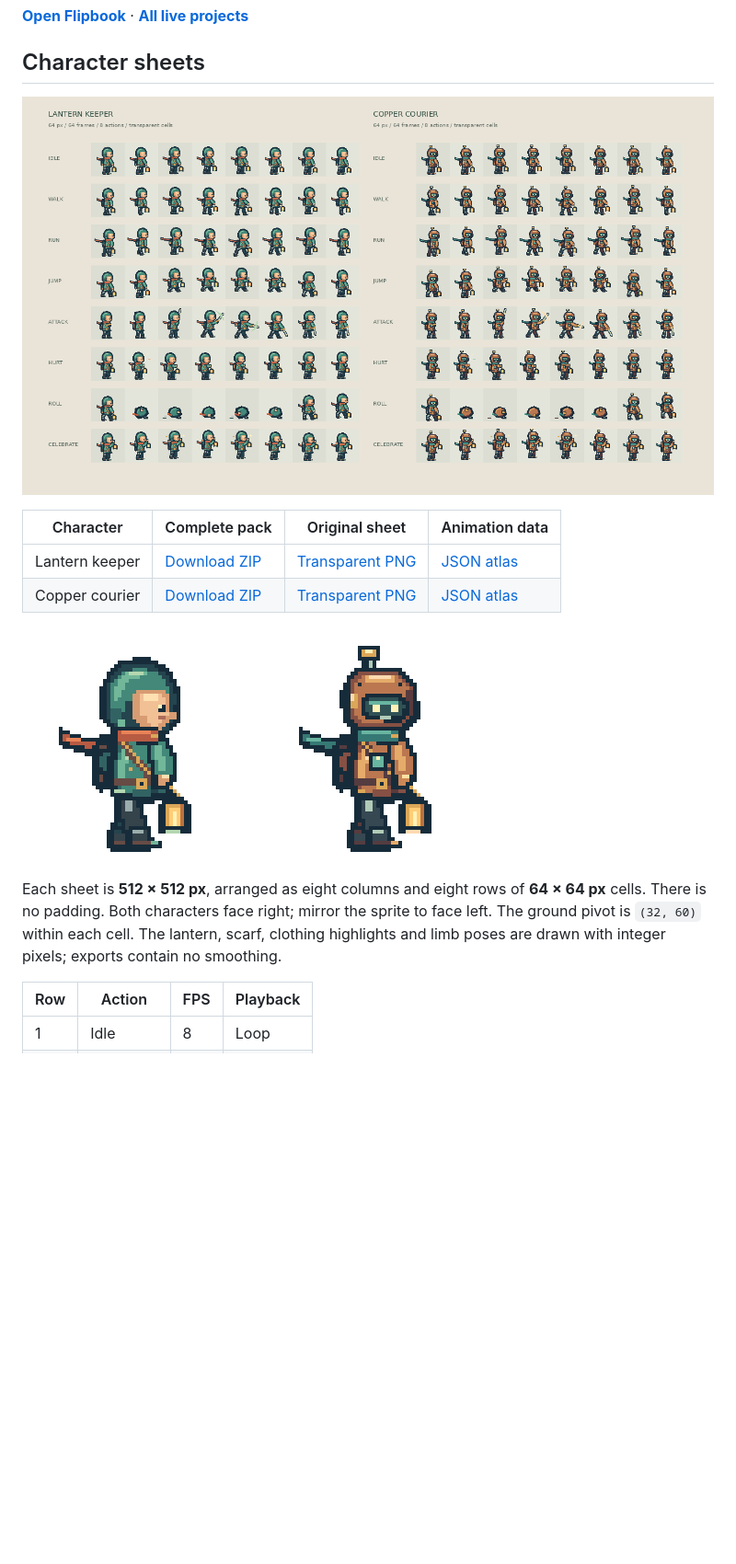
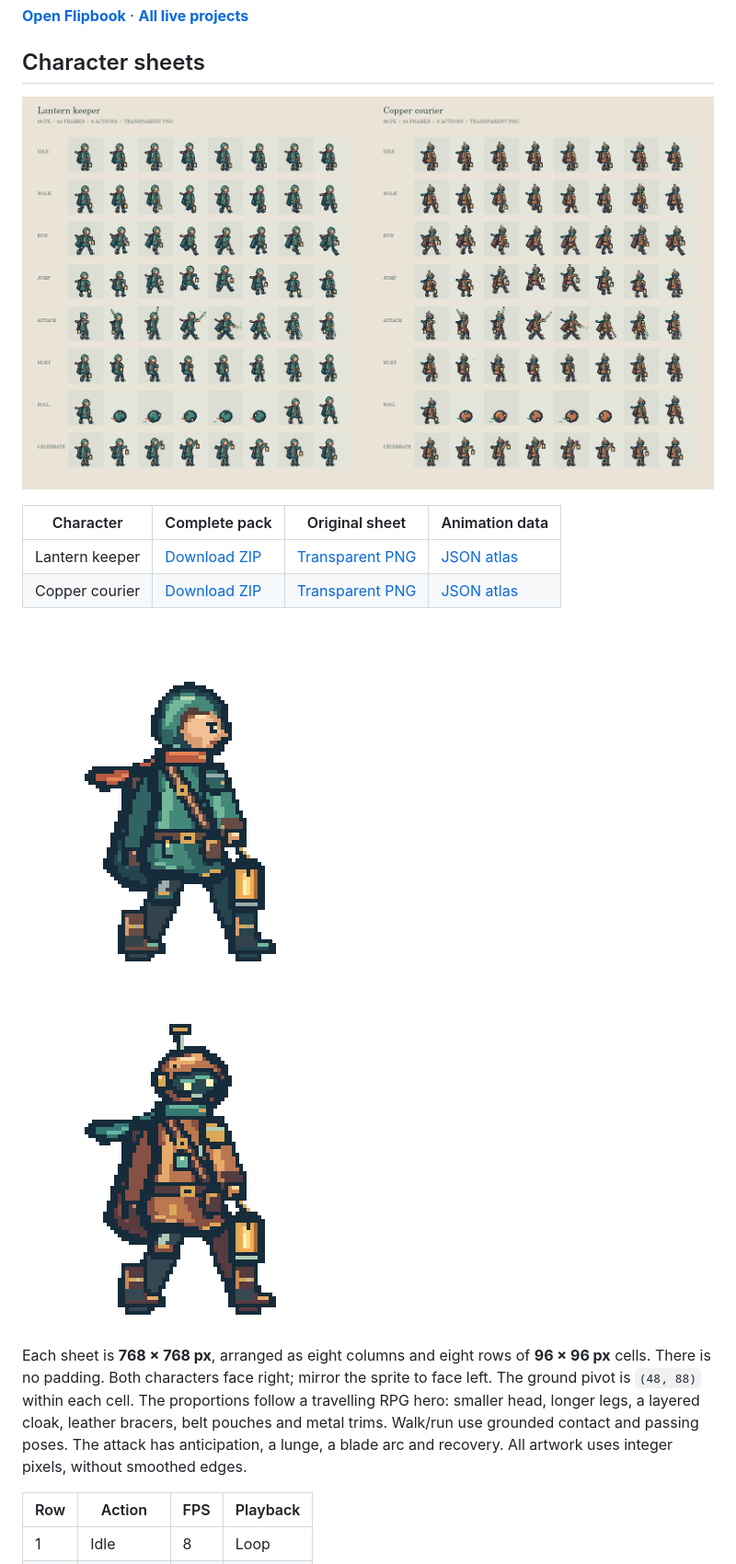
Before and after one commit to strokeswild08/strokeswild08.github.io, a Markdown page: sprite-preview/README.md, the part around the change printed below. Shown: that part at 92% size. GitHub-like rendering; pictures changed too: sprite-preview/assets/character-sheets-preview.png, sprite-preview/assets/courier-walk.gif, sprite-preview/assets/keeper-walk.gif; blank space fills up the shorter version.

Commit message:
Redesign Flipbook characters as detailed RPG travellers with grounded action poses

```diff
--- a/sprite-preview/README.md
+++ b/sprite-preview/README.md
@@ -15,7 +15,7 @@ A browser tool by Wild Strokes for checking sprite sheets before putting them in
 
 ![Lantern keeper walk](assets/keeper-walk.gif) ![Copper courier walk](assets/courier-walk.gif)
 
-Each sheet is **512 × 512 px**, arranged as eight columns and eight rows of **64 × 64 px** cells. There is no padding. Both characters face right; mirror the sprite to face left. The ground pivot is `(32, 60)` within each cell. The lantern, scarf, clothing highlights and limb poses are drawn with integer pixels; exports contain no smoothing.
+Each sheet is **768 × 768 px**, arranged as eight columns and eight rows of **96 × 96 px** cells. There is no padding. Both characters face right; mirror the sprite to face left. The ground pivot is `(48, 88)` within each cell. The proportions follow a travelling RPG hero: smaller head, longer legs, a layered cloak, leather bracers, belt pouches and metal trims. Walk/run use grounded contact and passing poses. The attack has anticipation, a lunge, a blade arc and recovery. All artwork uses integer pixels, without smoothed edges.
 
 | Row | Action | FPS | Playback |
 | --- | --- | --- | --- |
```
Also changed, not shown: other parts of sprite-preview/README.md (+16 -3 lines), sprite-preview/assets/courier-sheet.png, sprite-preview/assets/keeper-sheet.png, 11 other files.
